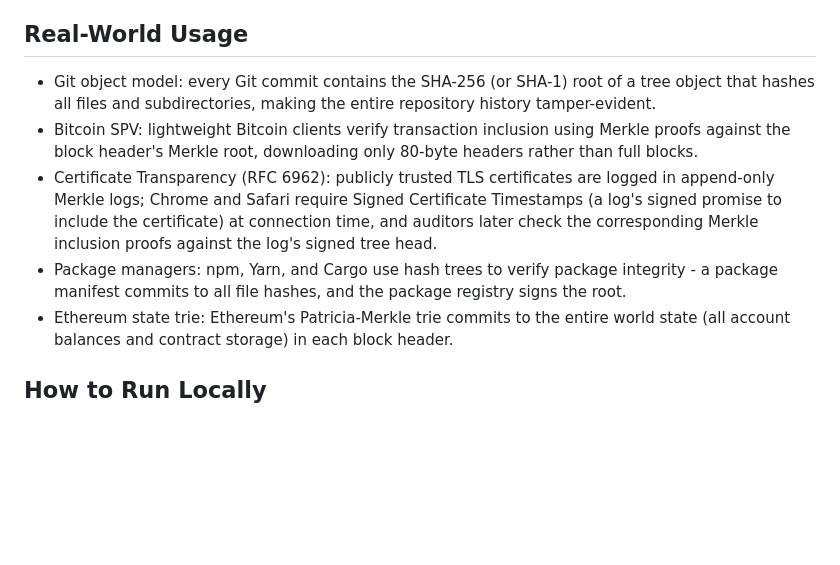
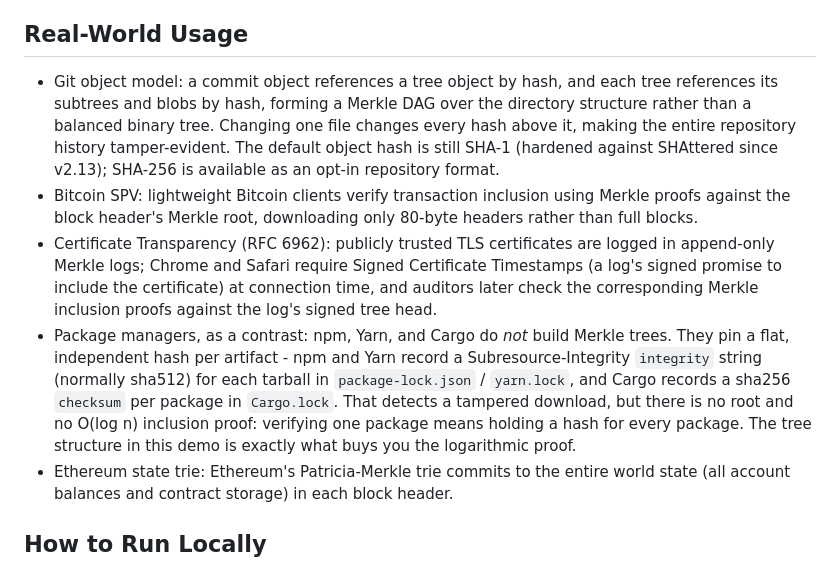
Before and after one commit to systemslibrarian/crypto-lab-merkle-vault, a Markdown page: README.md, the part around the change. Rendered like a GitHub page; blank space fills up the shorter version.

Commit message:
Correct cryptographic inaccuracy in teaching content

```diff
--- a/README.md
+++ b/README.md
@@ -36,10 +36,10 @@ Enter up to 16 items (or use the library catalog, Git commits, or transaction pr
 
 ## Real-World Usage
 
-- Git object model: every Git commit contains the SHA-256 (or SHA-1) root of a tree object that hashes all files and subdirectories, making the entire repository history tamper-evident.
+- Git object model: a commit object references a tree object by hash, and each tree references its subtrees and blobs by hash, forming a Merkle DAG over the directory structure rather than a balanced binary tree. Changing one file changes every hash above it, making the entire repository history tamper-evident. The default object hash is still SHA-1 (hardened against SHAttered since v2.13); SHA-256 is available as an opt-in repository format.
 - Bitcoin SPV: lightweight Bitcoin clients verify transaction inclusion using Merkle proofs against the block header's Merkle root, downloading only 80-byte headers rather than full blocks.
 - Certificate Transparency (RFC 6962): publicly trusted TLS certificates are logged in append-only Merkle logs; Chrome and Safari require Signed Certificate Timestamps (a log's signed promise to include the certificate) at connection time, and auditors later check the corresponding Merkle inclusion proofs against the log's signed tree head.
-- Package managers: npm, Yarn, and Cargo use hash trees to verify package integrity - a package manifest commits to all file hashes, and the package registry signs the root.
+- Package managers, as a contrast: npm, Yarn, and Cargo do *not* build Merkle trees. They pin a flat, independent hash per artifact - npm and Yarn record a Subresource-Integrity `integrity` string (normally sha512) for each tarball in `package-lock.json` / `yarn.lock`, and Cargo records a sha256 `checksum` per package in `Cargo.lock`. That detects a tampered download, but there is no root and no O(log n) inclusion proof: verifying one package means holding a hash for every package. The tree structure in this demo is exactly what buys you the logarithmic proof.
 - Ethereum state trie: Ethereum's Patricia-Merkle trie commits to the entire world state (all account balances and contract storage) in each block header.
 
 ## How to Run Locally
```
